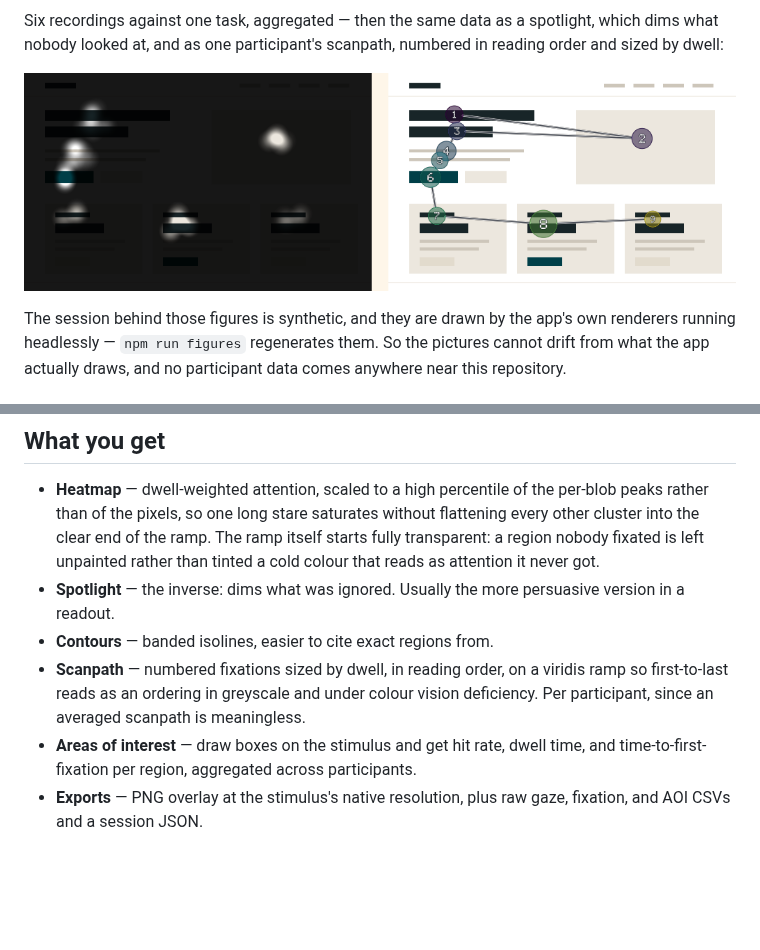
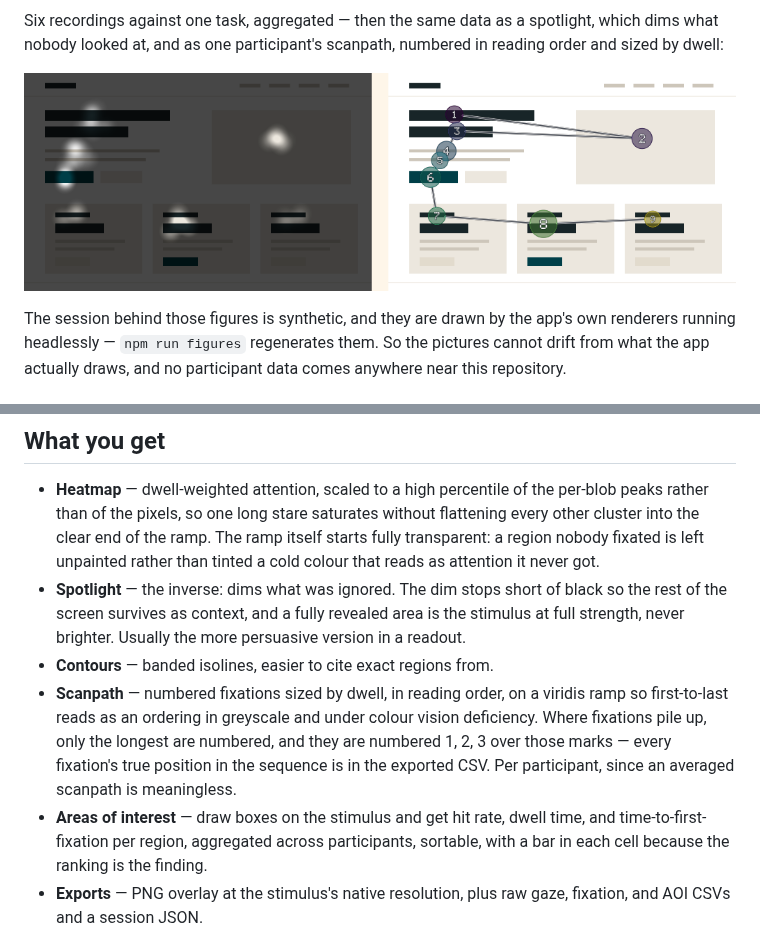
Before and after one commit to uxpreview/attention-lab, a Markdown page: README.md, 2 parts joined by grey strips. Rendered like a GitHub page; pictures changed too: docs/figures/spotlight-scanpath.png; blank space fills up the shorter version.

```diff
--- a/README.md
+++ b/README.md
@@ -84,15 +84,20 @@ rendered empty; what is verified and what is not; and what is still open.
   flattening every other cluster into the clear end of the ramp. The ramp
   itself starts fully transparent: a region nobody fixated is left unpainted
   rather than tinted a cold colour that reads as attention it never got.
-- **Spotlight** — the inverse: dims what was ignored. Usually the more
-  persuasive version in a readout.
+- **Spotlight** — the inverse: dims what was ignored. The dim stops short of
+  black so the rest of the screen survives as context, and a fully revealed area
+  is the stimulus at full strength, never brighter. Usually the more persuasive
+  version in a readout.
 - **Contours** — banded isolines, easier to cite exact regions from.
 - **Scanpath** — numbered fixations sized by dwell, in reading order, on a
   viridis ramp so first-to-last reads as an ordering in greyscale and under
-  colour vision deficiency. Per participant, since an averaged scanpath is
-  meaningless.
+  colour vision deficiency. Where fixations pile up, only the longest are
+  numbered, and they are numbered 1, 2, 3 over those marks — every fixation's
+  true position in the sequence is in the exported CSV. Per participant, since
+  an averaged scanpath is meaningless.
 - **Areas of interest** — draw boxes on the stimulus and get hit rate, dwell
-  time, and time-to-first-fixation per region, aggregated across participants.
+  time, and time-to-first-fixation per region, aggregated across participants,
+  sortable, with a bar in each cell because the ranking is the finding.
 - **Exports** — PNG overlay at the stimulus's native resolution, plus raw gaze,
   fixation, and AOI CSVs and a session JSON.
 
```
Also changed, not shown: 8 other files.
